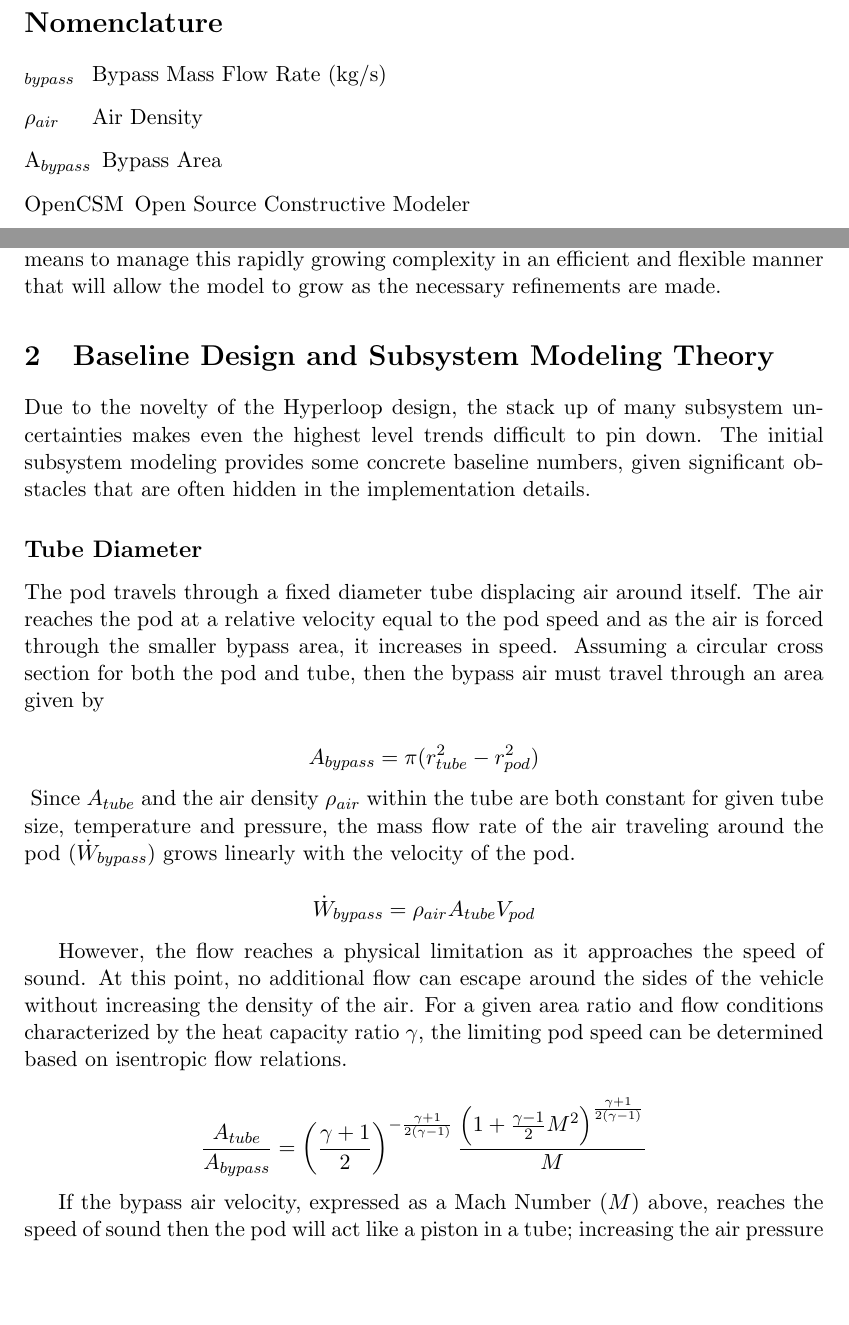
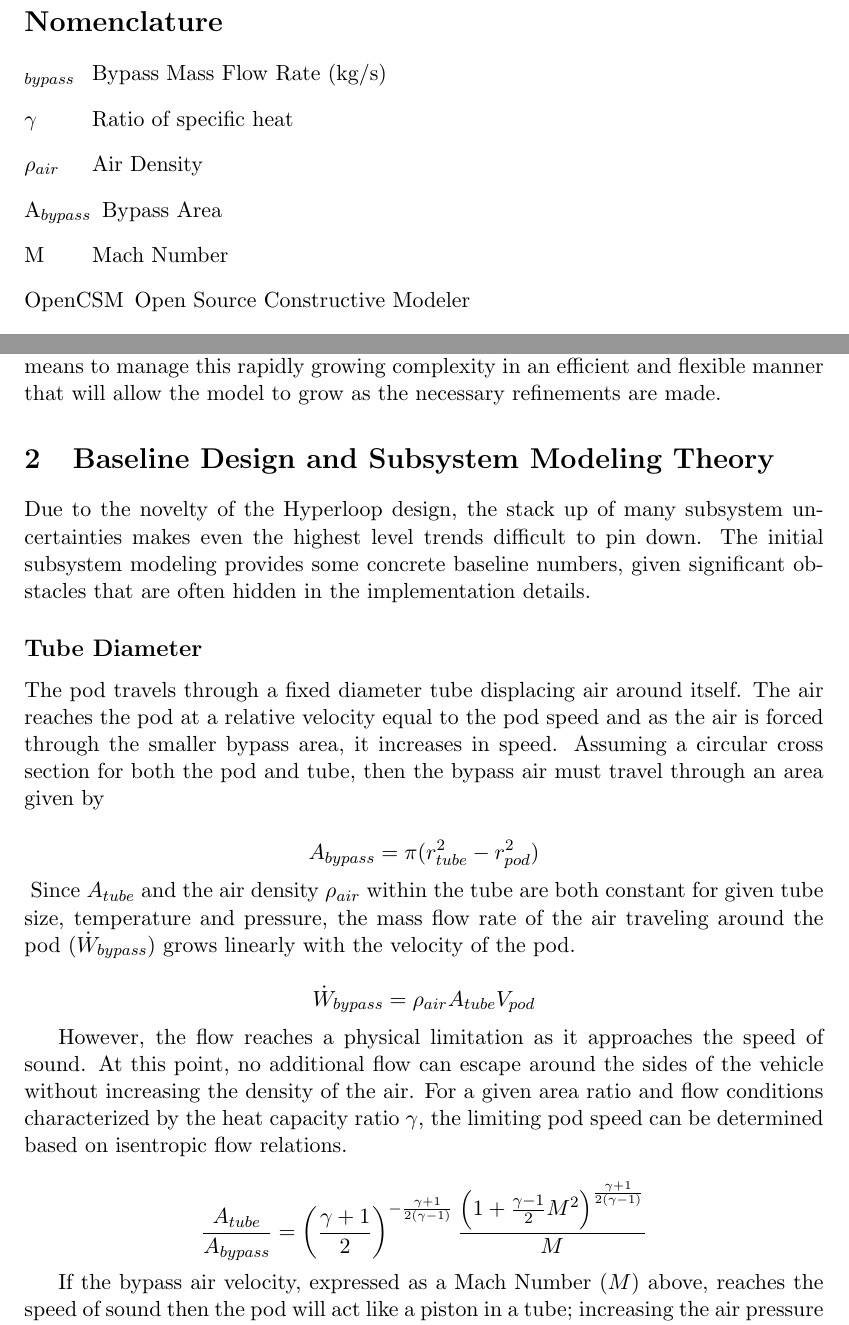
Before and after one commit to JustinSGray/Hyperloop, a LaTeX document (NASA-TM/heading.tex, which reads NASA-TM/hyperloop.tex): two parts of pages 6 and 8 of 32, joined at a grey line, cut so that both start at the same text, the shorter picture padded with empty space. Compiled offline with pdfLaTeX.

Commit message:
ugh manual nomenclature build

```diff
--- a/NASA-TM/hyperloop.tex
+++ b/NASA-TM/hyperloop.tex
@@ -81,6 +81,8 @@ However, the flow reaches a physical limitation as it approaches the speed of so
 around the sides of the vehicle without increasing the density of the air.
 For a given area ratio and flow conditions characterized by the heat capacity ratio $\gamma$, the limiting pod speed can be determined based on isentropic flow relations.
 
+\nomenclature{\gamma}{Ratio of specific heat}
+\nomenclature{M}{Mach Number}
 \begin{equation*}
 \frac{A_{tube}}{A_{bypass}} = \left(\frac{\gamma+1}{2}\right)^{-\frac{\gamma+1}{2\left(\gamma-1\right)}}\frac{\left(1+\frac{\gamma-1}{2}M^{2}\right)^{\frac{\gamma+1}{2\left(\gamma-1\right)}}}{M}
 \end{equation*}
```
Also changed, not shown: 1 other file.
